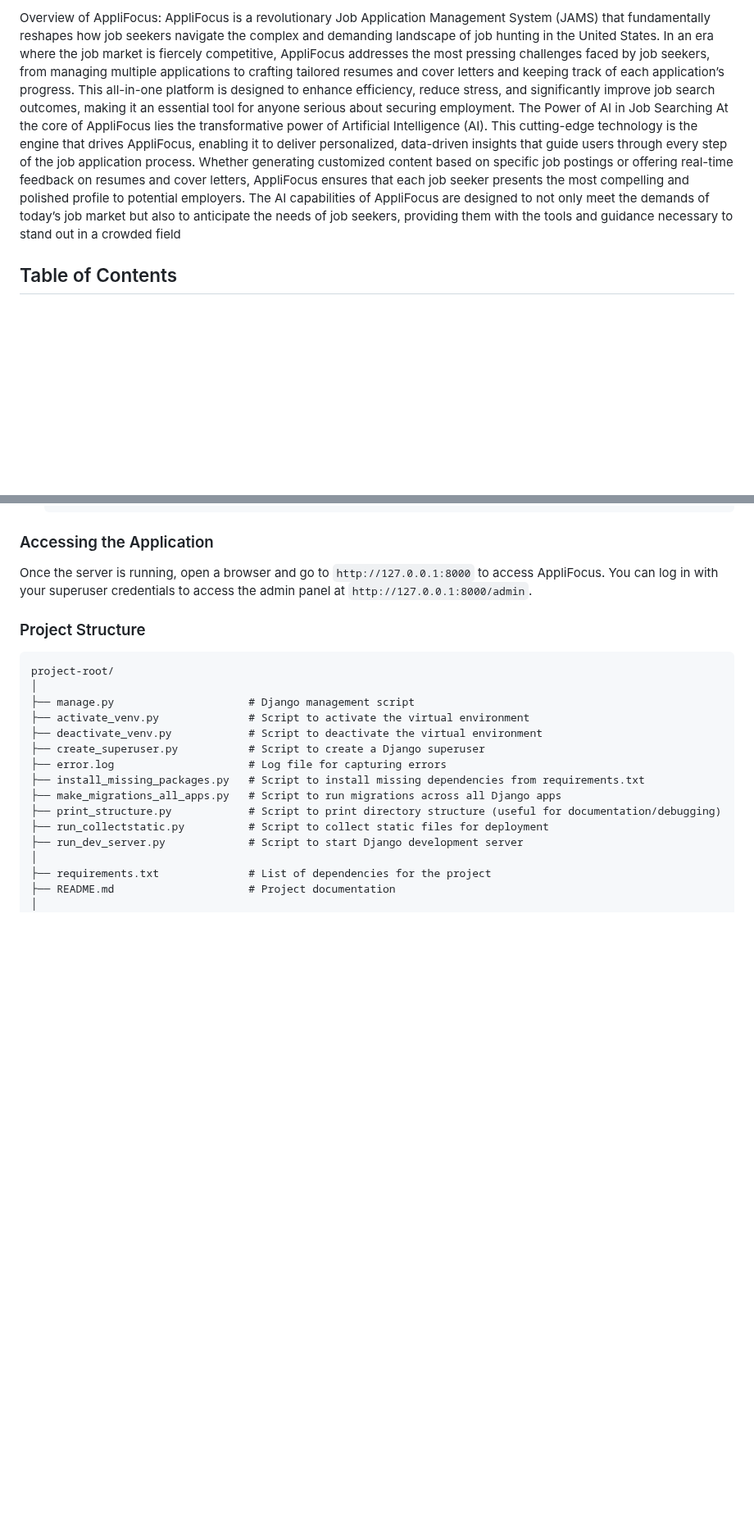
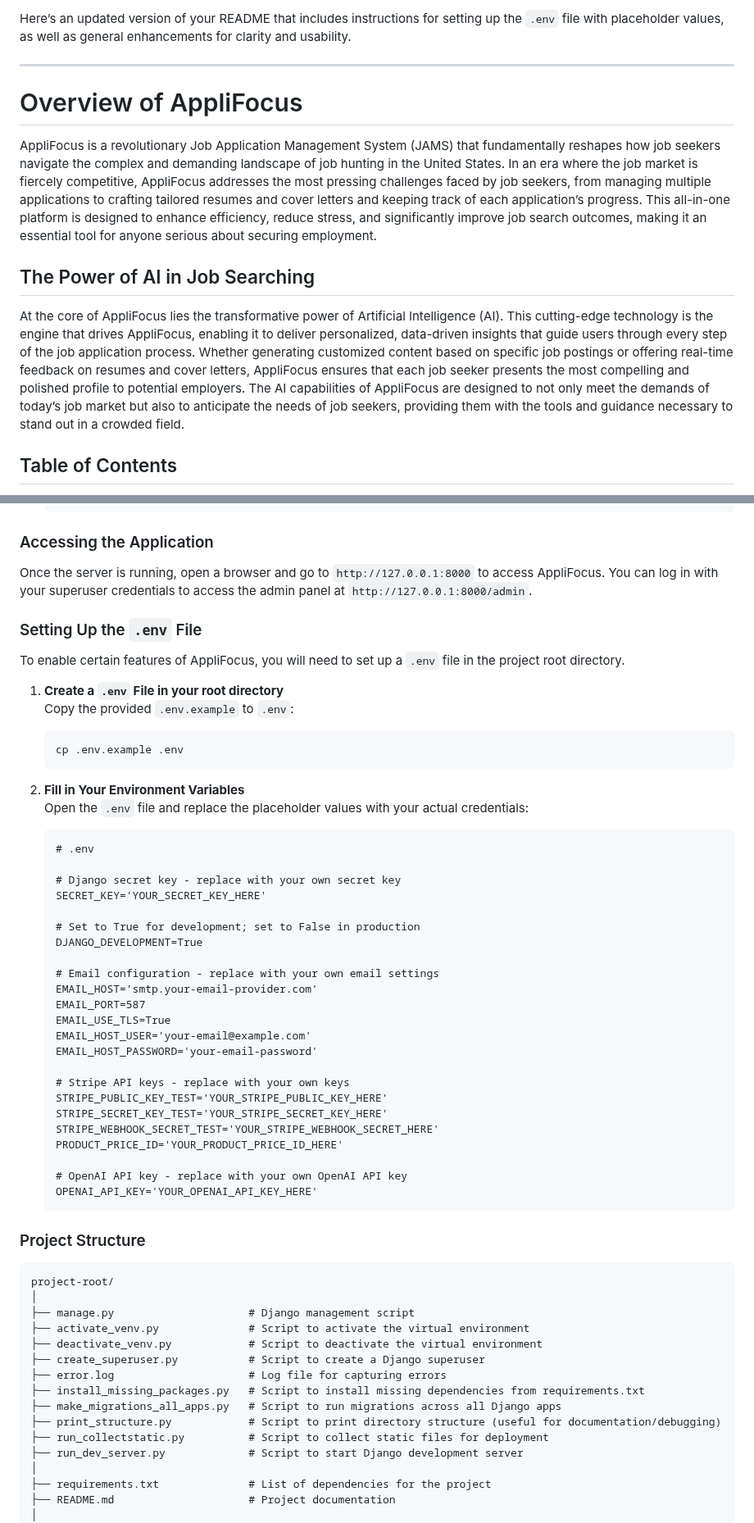
Before and after one commit to ewache04/job-application-management-system, a Markdown page: README.md, 2 parts joined by grey strips. Shown at 82% size. Drawn GitHub-style; blank space fills up the shorter version.

Commit message:
Update README.md to include .env file setup instructions and placeholders
- Added instructions for creating and configuring the .env file for environment variables.
- Enhanced clarity on application setup and usage.
- Included an overview of the AppliFocus project and its features.

````diff
--- a/README.md
+++ b/README.md
@@ -1,8 +1,14 @@
-Overview of AppliFocus:
+Here’s an updated version of your README that includes instructions for setting up the `.env` file with placeholder values, as well as general enhancements for clarity and usability.
+
+---
+
+# Overview of AppliFocus
+
 AppliFocus is a revolutionary Job Application Management System (JAMS) that fundamentally reshapes how job seekers navigate the complex and demanding landscape of job hunting in the United States. In an era where the job market is fiercely competitive, AppliFocus addresses the most pressing challenges faced by job seekers, from managing multiple applications to crafting tailored resumes and cover letters and keeping track of each application’s progress. This all-in-one platform is designed to enhance efficiency, reduce stress, and significantly improve job search outcomes, making it an essential tool for anyone serious about securing employment.
-The Power of AI in Job Searching
-At the core of AppliFocus lies the transformative power of Artificial Intelligence (AI). This cutting-edge technology is the engine that drives AppliFocus, enabling it to deliver personalized, data-driven insights that guide users through every step of the job application process. Whether generating customized content based on specific job postings or offering real-time feedback on resumes and cover letters, AppliFocus ensures that each job seeker presents the most compelling and polished profile to potential employers. The AI capabilities of AppliFocus are designed to not only meet the demands of today’s job market but also to anticipate the needs of job seekers, providing them with the tools and guidance necessary to stand out in a crowded field
 
+## The Power of AI in Job Searching
+
+At the core of AppliFocus lies the transformative power of Artificial Intelligence (AI). This cutting-edge technology is the engine that drives AppliFocus, enabling it to deliver personalized, data-driven insights that guide users through every step of the job application process. Whether generating customized content based on specific job postings or offering real-time feedback on resumes and cover letters, AppliFocus ensures that each job seeker presents the most compelling and polished profile to potential employers. The AI capabilities of AppliFocus are designed to not only meet the demands of today’s job market but also to anticipate the needs of job seekers, providing them with the tools and guidance necessary to stand out in a crowded field.
 
 ## Table of Contents
 
@@ -137,6 +143,44 @@ To set up AppliFocus locally, follow these steps.
 
 Once the server is running, open a browser and go to `http://127.0.0.1:8000` to access AppliFocus. You can log in with your superuser credentials to access the admin panel at `http://127.0.0.1:8000/admin`.
 
+### Setting Up the `.env` File
+
+To enable certain features of AppliFocus, you will need to set up a `.env` file in the project root directory.
+
+1. **Create a `.env` File in your root directory**
+   Copy the provided `.env.example` to `.env`:
+   ```bash
+   cp .env.example .env
+   ```
+
+2. **Fill in Your Environment Variables**
+   Open the `.env` file and replace the placeholder values with your actual credentials:
+
+   ```plaintext
+   # .env
+
+   # Django secret key - replace with your own secret key
+   SECRET_KEY='YOUR_SECRET_KEY_HERE'
+
+   # Set to True for development; set to False in production
+   DJANGO_DEVELOPMENT=True
+
+   # Email configuration - replace with your own email settings
+   EMAIL_HOST='smtp.your-email-provider.com'
+   EMAIL_PORT=587
+   EMAIL_USE_TLS=True
+   EMAIL_HOST_USER='your-email@example.com'
+   EMAIL_HOST_PASSWORD='your-email-password'
+
+   # Stripe API keys - replace with your own keys
+   STRIPE_PUBLIC_KEY_TEST='YOUR_STRIPE_PUBLIC_KEY_HERE'
+   STRIPE_SECRET_KEY_TEST='YOUR_STRIPE_SECRET_KEY_HERE'
+   STRIPE_WEBHOOK_SECRET_TEST='YOUR_STRIPE_WEBHOOK_SECRET_HERE'
+   PRODUCT_PRICE_ID='YOUR_PRODUCT_PRICE_ID_HERE'
+
+   # OpenAI API key - replace with your own OpenAI API key
+   OPENAI_API_KEY='YOUR_OPENAI_API_KEY_HERE'
+   ```
 
 ### Project Structure
 
````
Also changed, not shown: other parts of README.md (+8 -7 lines).
